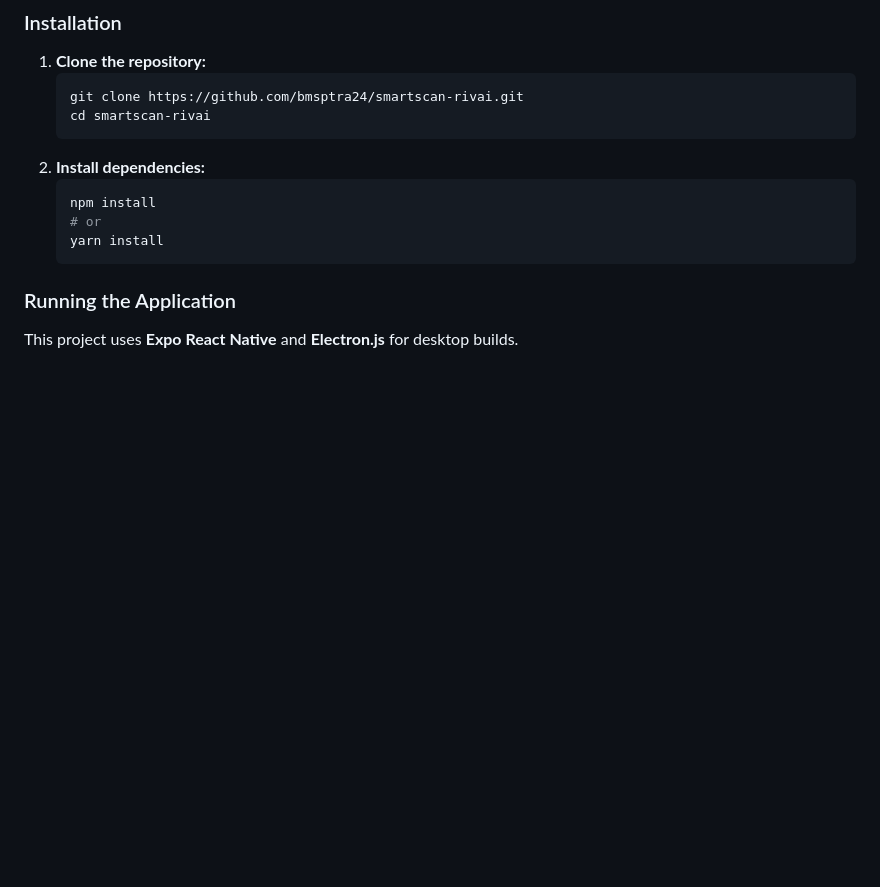
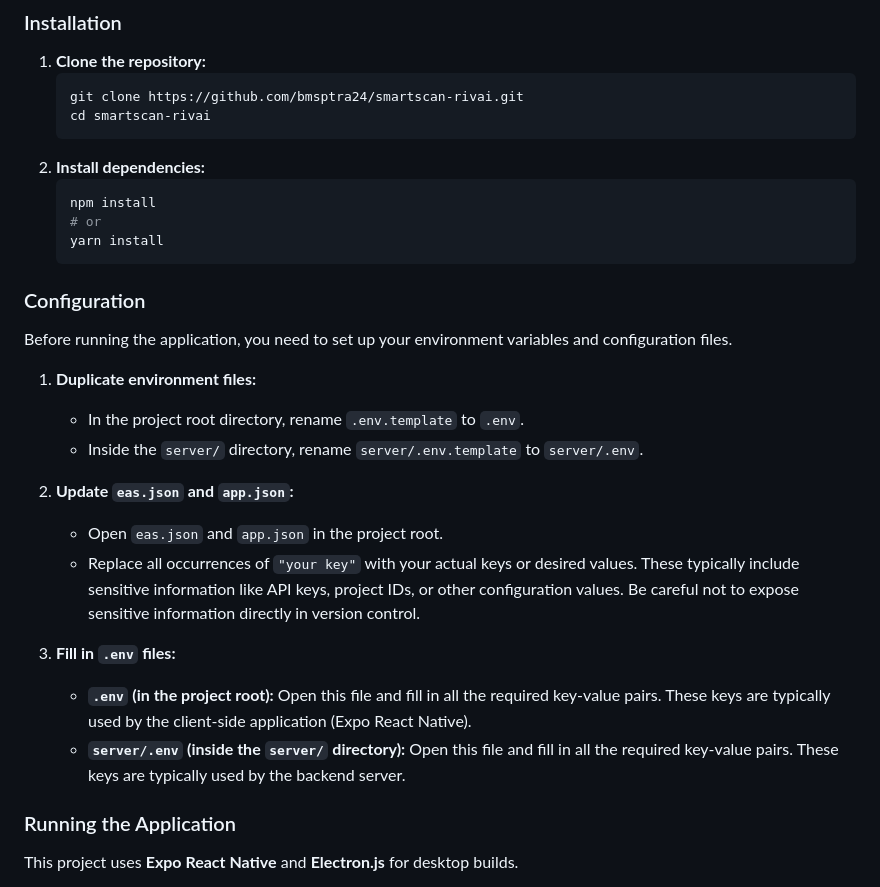
Before and after one commit to bmsptra24/smartscan-rivai, a Markdown page: README.md, the part around the change printed below. Rendered like a GitHub page; blank space fills up the shorter version.

````diff
--- a/README.md
+++ b/README.md
@@ -55,6 +53,25 @@ Make sure you have Node.js and npm/yarn installed.
     # or
     yarn install
     ```
+
+### Configuration
+
+Before running the application, you need to set up your environment variables and configuration files.
+
+1.  **Duplicate environment files:**
+
+      * In the project root directory, rename `.env.template` to `.env`.
+      * Inside the `server/` directory, rename `server/.env.template` to `server/.env`.
+
+2.  **Update `eas.json` and `app.json`:**
+
+      * Open `eas.json` and `app.json` in the project root.
+      * Replace all occurrences of `"your key"` with your actual keys or desired values. These typically include sensitive information like API keys, project IDs, or other configuration values. Be careful not to expose sensitive information directly in version control.
+
+3.  **Fill in `.env` files:**
+
+      * **`.env` (in the project root):** Open this file and fill in all the required key-value pairs. These keys are typically used by the client-side application (Expo React Native).
+      * **`server/.env` (inside the `server/` directory):** Open this file and fill in all the required key-value pairs. These keys are typically used by the backend server.
 
 ### Running the Application
 
````
Also changed, not shown: other parts of README.md (+0 -2 lines).
